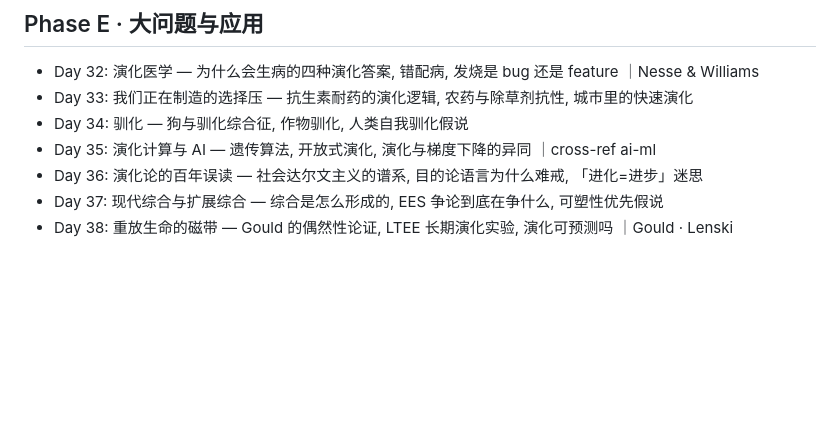
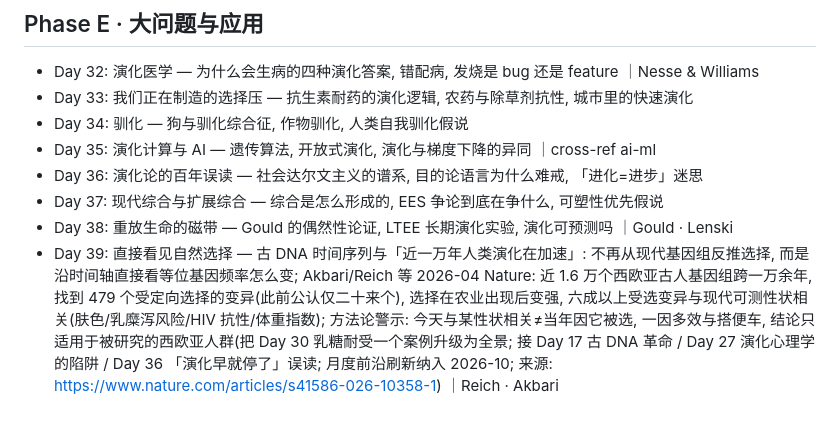
Before and after one commit to cissy0802/evolutionary-biology, a Markdown page: TOPICS.md, the part around the change. GitHub-like rendering; blank space fills up the shorter version.

Commit message:
TOPICS 补给：月度前沿刷新采纳 1 条（Day 39）
Co-Authored-By: Claude Fable 5.1 <noreply@anthropic.com>

```diff
--- a/TOPICS.md
+++ b/TOPICS.md
@@ -53,3 +53,4 @@
 - Day 36: 演化论的百年误读 — 社会达尔文主义的谱系, 目的论语言为什么难戒, 「进化=进步」迷思
 - Day 37: 现代综合与扩展综合 — 综合是怎么形成的, EES 争论到底在争什么, 可塑性优先假说
 - Day 38: 重放生命的磁带 — Gould 的偶然性论证, LTEE 长期演化实验, 演化可预测吗 ｜Gould · Lenski
+- Day 39: 直接看见自然选择 — 古 DNA 时间序列与「近一万年人类演化在加速」: 不再从现代基因组反推选择, 而是沿时间轴直接看等位基因频率怎么变; Akbari/Reich 等 2026-04 Nature: 近 1.6 万个西欧亚古人基因组跨一万余年, 找到 479 个受定向选择的变异(此前公认仅二十来个), 选择在农业出现后变强, 六成以上受选变异与现代可测性状相关(肤色/乳糜泻风险/HIV 抗性/体重指数); 方法论警示: 今天与某性状相关≠当年因它被选, 一因多效与搭便车, 结论只适用于被研究的西欧亚人群(把 Day 30 乳糖耐受一个案例升级为全景; 接 Day 17 古 DNA 革命 / Day 27 演化心理学的陷阱 / Day 36 「演化早就停了」误读; 月度前沿刷新纳入 2026-10; 来源: https://www.nature.com/articles/s41586-026-10358-1) ｜Reich · Akbari
```
